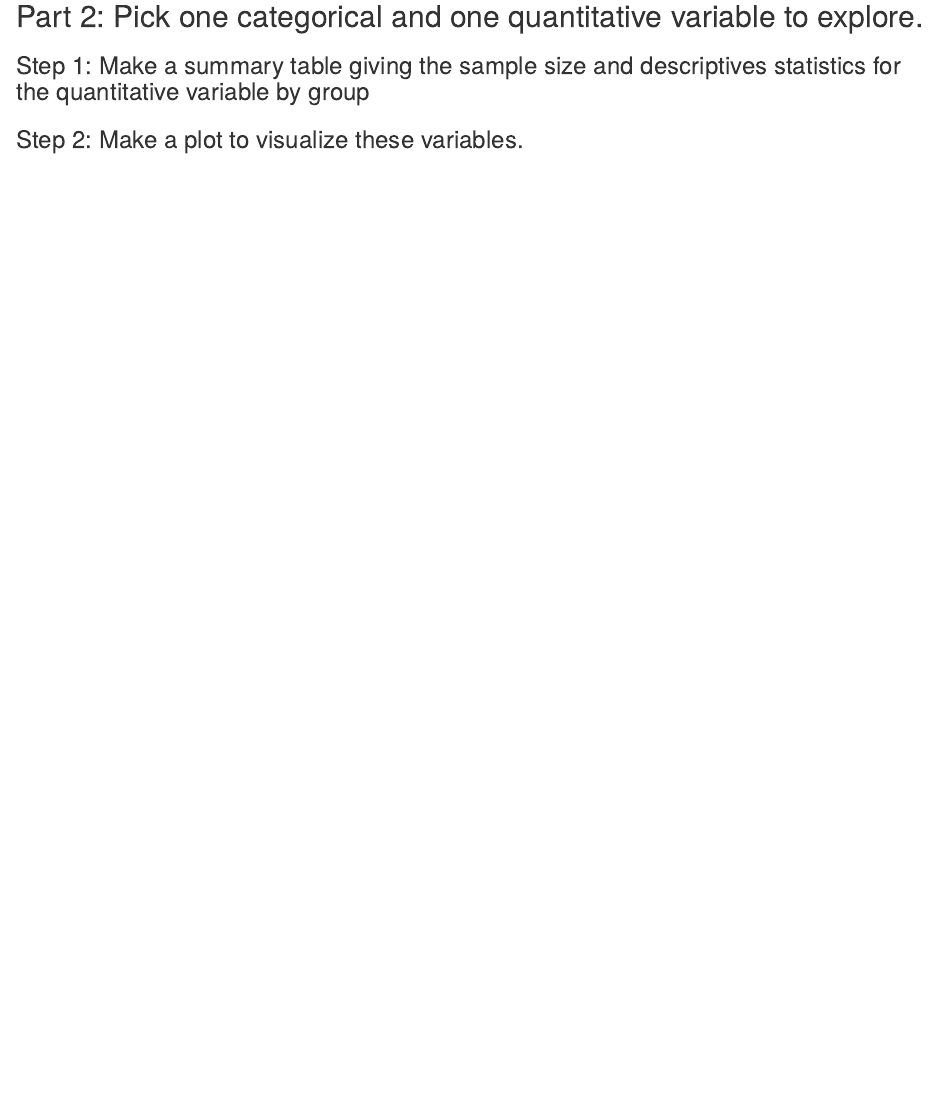
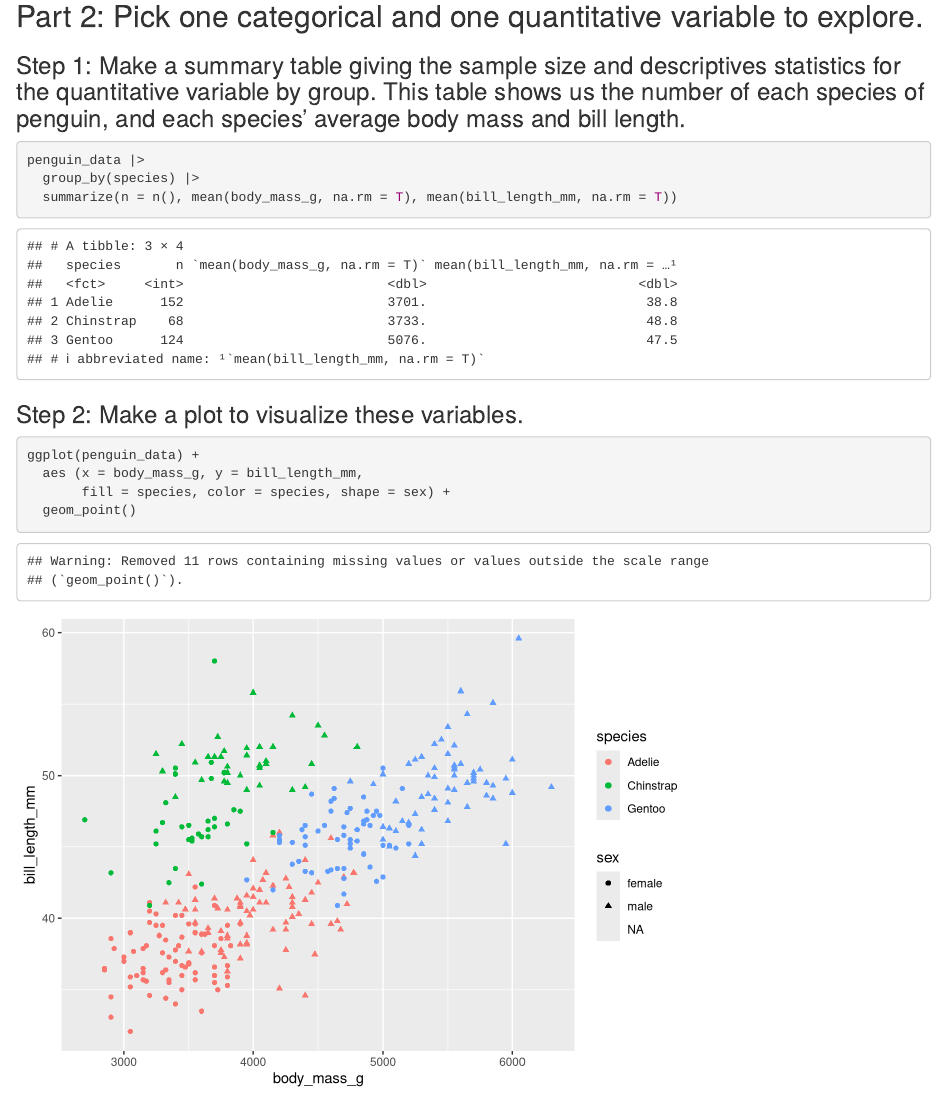
Before and after one commit to cassrichardson/progdata-class, an R Markdown document (Lab 3/Lab 3.Rmd): the page in a window 1100 px wide, from 4460 px down. Rendered offline with R 4.5, knitr and Pandoc, with nearby package versions; the gapminder table comes from the copy in Python's plotly package.

Commit message:
Finished Lab 3

````diff
--- a/Lab 3/Lab 3.Rmd
+++ b/Lab 3/Lab 3.Rmd
@@ -97,14 +97,19 @@ ggplot(penguin_data) +
 
 ## Part 2: Pick one categorical and one quantitative variable to explore.
 
-### Step 1: Make a summary table giving the sample size and descriptives statistics for the quantitative variable by group
+### Step 1: Make a summary table giving the sample size and descriptives statistics for the quantitative variable by group. This table shows us the number of each species of penguin, and each species' average body mass and bill length.
 
 ```{r summary table - sample size and descriptives}
-
+penguin_data |>
+  group_by(species) |>
+  summarize(n = n(), mean(body_mass_g, na.rm = T), mean(bill_length_mm, na.rm = T))
 ```
 
 ### Step 2: Make a plot to visualize these variables.
 
 ```{r plots}
-
+ggplot(penguin_data) +
+  aes (x = body_mass_g, y = bill_length_mm,
+       fill = species, color = species, shape = sex) +
+  geom_point()
 ```
````
Also changed, not shown: Lab 3/Lab-3.html.
